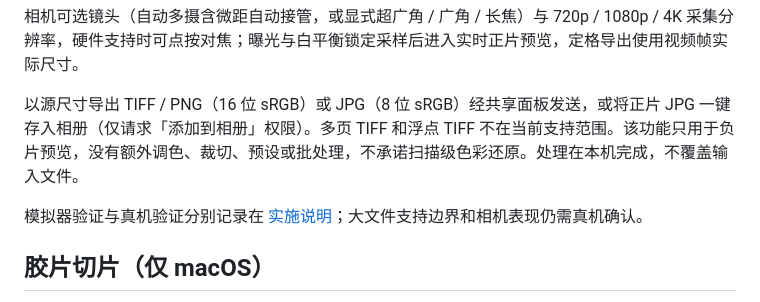
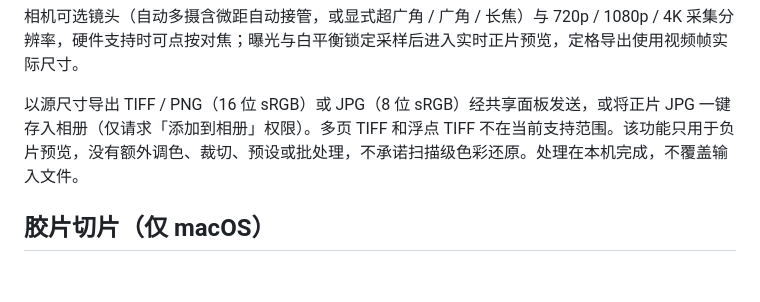
Before and after one commit to RaSteaks/FFFilm, a Markdown page: README.md, the part around the change. Drawn GitHub-style; blank space fills up the shorter version.

Commit message:
docs：修改了readme文件

```diff
--- a/README.md
+++ b/README.md
@@ -36,8 +36,6 @@
 相机可选镜头（自动多摄含微距自动接管，或显式超广角 / 广角 / 长焦）与 720p / 1080p / 4K 采集分辨率，硬件支持时可点按对焦；曝光与白平衡锁定采样后进入实时正片预览，定格导出使用视频帧实际尺寸。
 
 以源尺寸导出 TIFF / PNG（16 位 sRGB）或 JPG（8 位 sRGB）经共享面板发送，或将正片 JPG 一键存入相册（仅请求「添加到相册」权限）。多页 TIFF 和浮点 TIFF 不在当前支持范围。该功能只用于负片预览，没有额外调色、裁切、预设或批处理，不承诺扫描级色彩还原。处理在本机完成，不覆盖输入文件。
-
-模拟器验证与真机验证分别记录在 [实施说明](docs/ios-negative-film-preview.md)；大文件支持边界和相机表现仍需真机确认。
 
 ## 胶片切片（仅 macOS）
 
```
